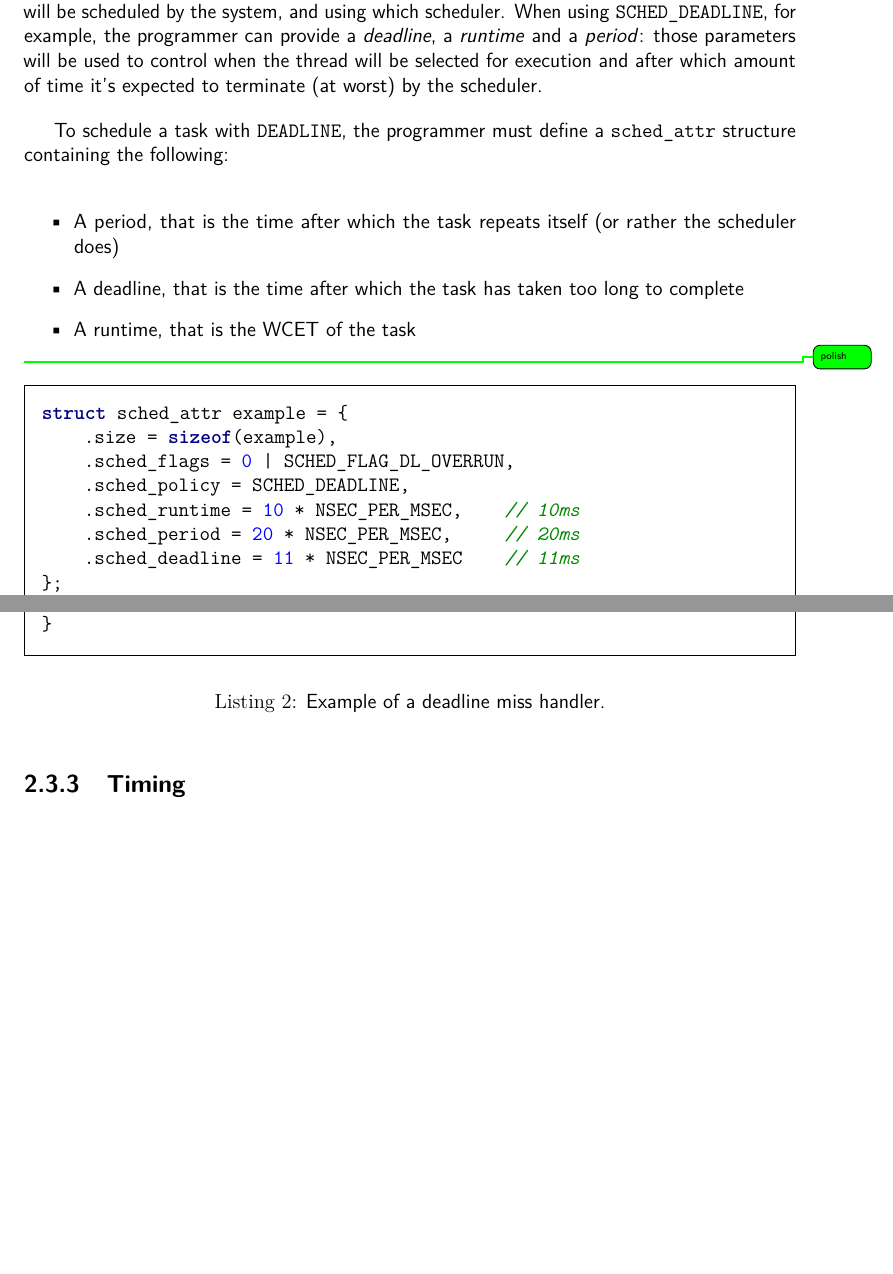
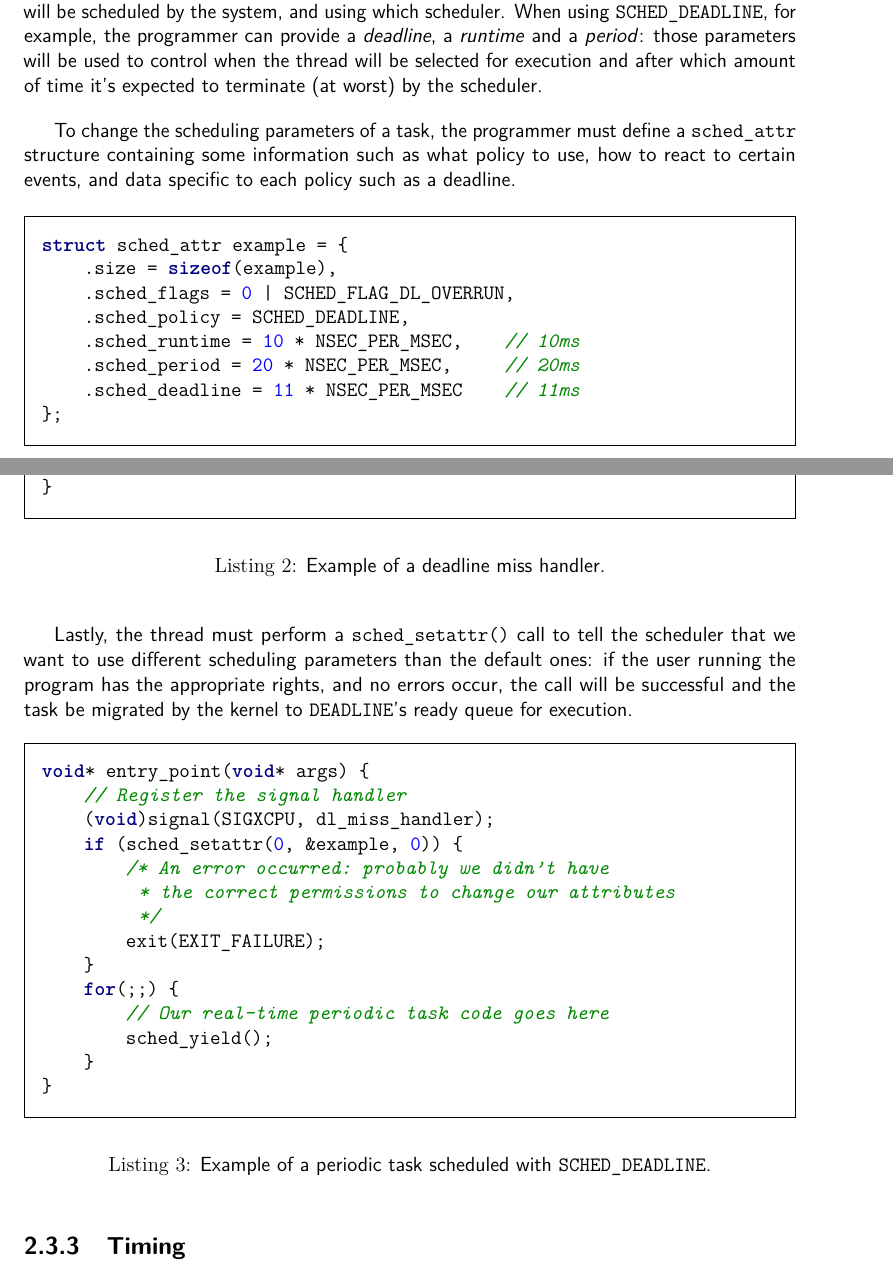
Before and after one commit to jack23247/lrtos-project, a LaTeX document (main.tex): two parts of pages 14 and 15 of 20 before the commit and two parts of pages 14 and 15 of 21 after it, joined at a grey line, cut so that both start at the same text, the shorter picture padded with empty space. Compiled offline with pdfLaTeX.

```diff
--- a/main.tex
+++ b/main.tex
@@ -252,15 +253,7 @@
 
 This architecture is flexible because it lets the programmer decide how a specific module will be scheduled by the system, and using which scheduler. When using \texttt{SCHED\_DEADLINE}, for example, the programmer can provide a \textit{deadline}, a \textit{runtime} and a \textit{period}: those parameters will be used to control when the thread will be selected for execution and after which amount of time it's expected to terminate (at worst) by the scheduler.
 
-To schedule a task with \texttt{DEADLINE}, the programmer must define a \texttt{sched\_attr} structure containing the following:
-
-\begin{itemize}
-    \item A period, that is the time after which the task repeats itself (or rather the scheduler does)
-    \item A deadline, that is the time after which the task has taken too long to complete
-    \item A runtime, that is the WCET of the task
-\end{itemize}
-
-\todo{polish}
+To change the scheduling parameters of a task, the programmer must define a \texttt{sched\_attr} structure containing some information such as what policy to use, how to react to certain events, and data specific to each policy such as a deadline.
 
 \begin{listing}[H]
 \inputminted[frame=single,framesep=10pt]{c}{snippets/sched-attr.c}
@@ -272,6 +265,13 @@
 \begin{listing}[H]
 \inputminted[frame=single,framesep=10pt]{c}{snippets/dl-miss-handler.c}
 \caption{Example of a deadline miss handler.}
+\end{listing}
+
+Lastly, the thread must perform a \texttt{sched\_setattr()} call to tell the scheduler that we want to use different scheduling parameters than the default ones: if the user running the program has the appropriate rights, and no errors occur, the call will be successful and the task be migrated by the kernel to \texttt{DEADLINE}'s ready queue for execution.
+
+\begin{listing}[H]
+\inputminted[frame=single,framesep=10pt]{c}{snippets/entry-point.c}
+\caption{Example of a periodic task scheduled with \texttt{SCHED\_DEADLINE}.}
 \end{listing}
 
 %https://lwn.net/Articles/743946/
```
Also changed, not shown: main.tex (1 more changed lines).
